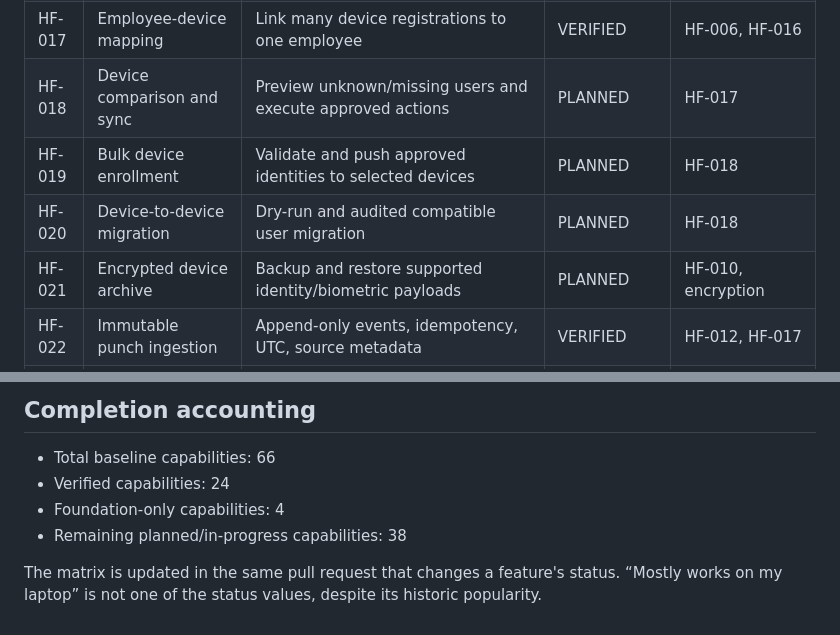
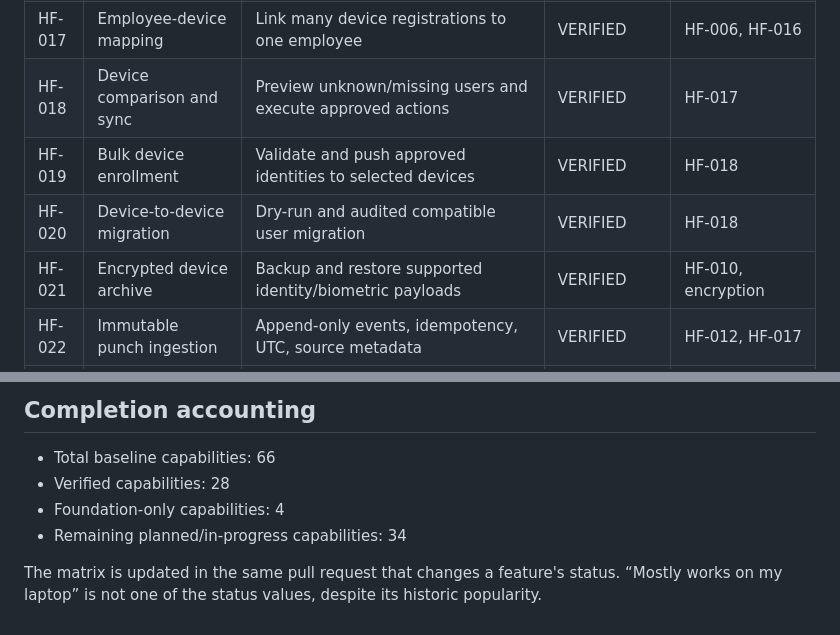
Before and after one commit to Nischhalsubba/HajiriFlow, a Markdown page: app/docs/FEATURE_MATRIX.md, 2 parts joined by grey strips. Rendered like a GitHub page.

Commit message:
docs: verify device identity lifecycle baseline

```diff
--- a/app/docs/FEATURE_MATRIX.md
+++ b/app/docs/FEATURE_MATRIX.md
@@ -26,10 +26,10 @@ Status values:
 | HF-015 | Historical pull | Authorized date-range ingestion where device capability allows | VERIFIED | HF-012 |
 | HF-016 | Device users | Paginated device registration inventory | VERIFIED | HF-010 |
 | HF-017 | Employee-device mapping | Link many device registrations to one employee | VERIFIED | HF-006, HF-016 |
-| HF-018 | Device comparison and sync | Preview unknown/missing users and execute approved actions | PLANNED | HF-017 |
-| HF-019 | Bulk device enrollment | Validate and push approved identities to selected devices | PLANNED | HF-018 |
-| HF-020 | Device-to-device migration | Dry-run and audited compatible user migration | PLANNED | HF-018 |
-| HF-021 | Encrypted device archive | Backup and restore supported identity/biometric payloads | PLANNED | HF-010, encryption |
+| HF-018 | Device comparison and sync | Preview unknown/missing users and execute approved actions | VERIFIED | HF-017 |
+| HF-019 | Bulk device enrollment | Validate and push approved identities to selected devices | VERIFIED | HF-018 |
+| HF-020 | Device-to-device migration | Dry-run and audited compatible user migration | VERIFIED | HF-018 |
+| HF-021 | Encrypted device archive | Backup and restore supported identity/biometric payloads | VERIFIED | HF-010, encryption |
 | HF-022 | Immutable punch ingestion | Append-only events, idempotency, UTC, source metadata | VERIFIED | HF-012, HF-017 |
 | HF-023 | Unlinked punch review | Retain and map evidence without loss | VERIFIED | HF-022 |
 | HF-024 | Attendance event explorer | Filter, paginate, inspect, Excel, PDF | PLANNED | HF-022, HF-002 |
@@ -79,8 +79,8 @@ Status values:
 ## Completion accounting
 
 - Total baseline capabilities: 66
-- Verified capabilities: 24
+- Verified capabilities: 28
 - Foundation-only capabilities: 4
-- Remaining planned/in-progress capabilities: 38
+- Remaining planned/in-progress capabilities: 34
 
 The matrix is updated in the same pull request that changes a feature's status. “Mostly works on my laptop” is not one of the status values, despite its historic popularity.
```
